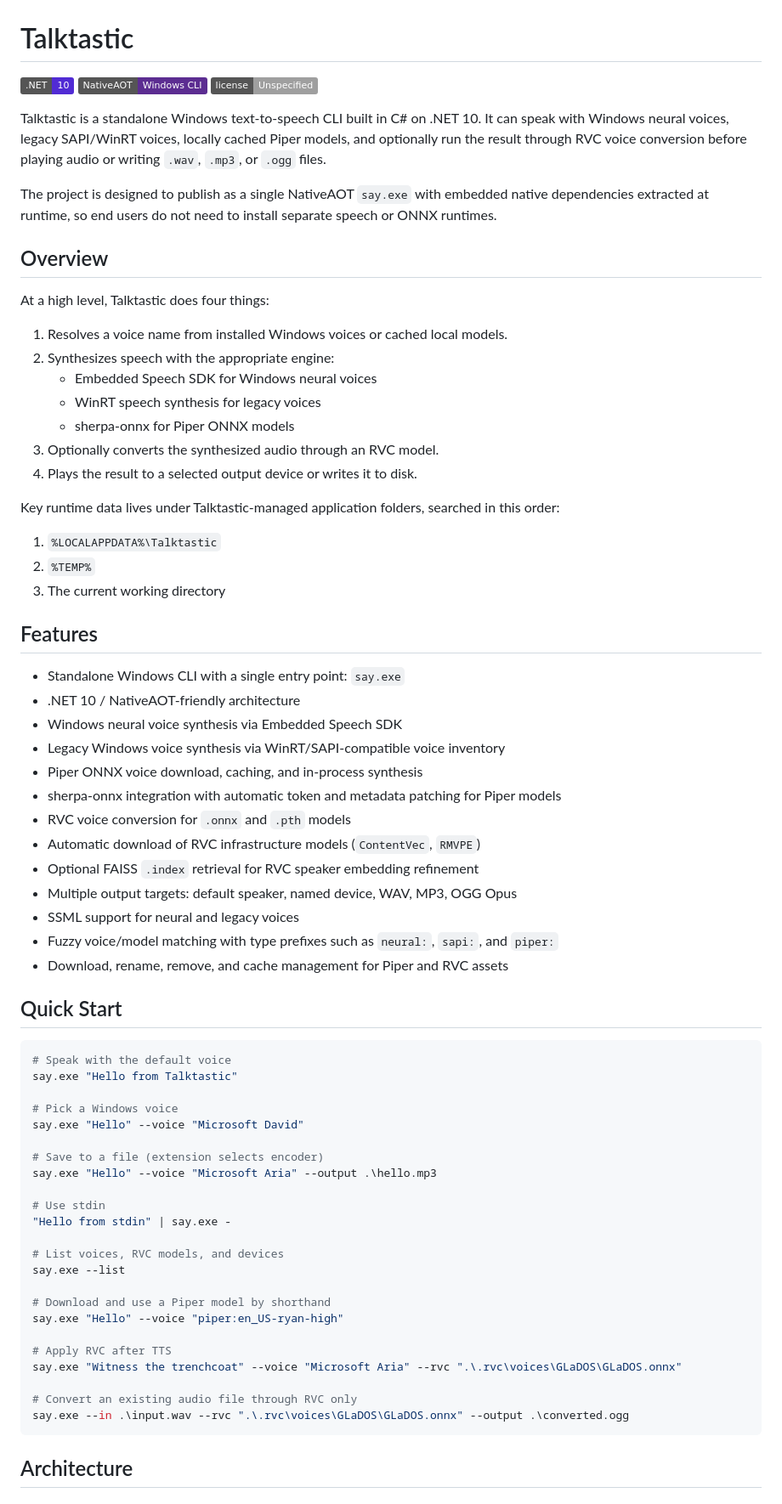
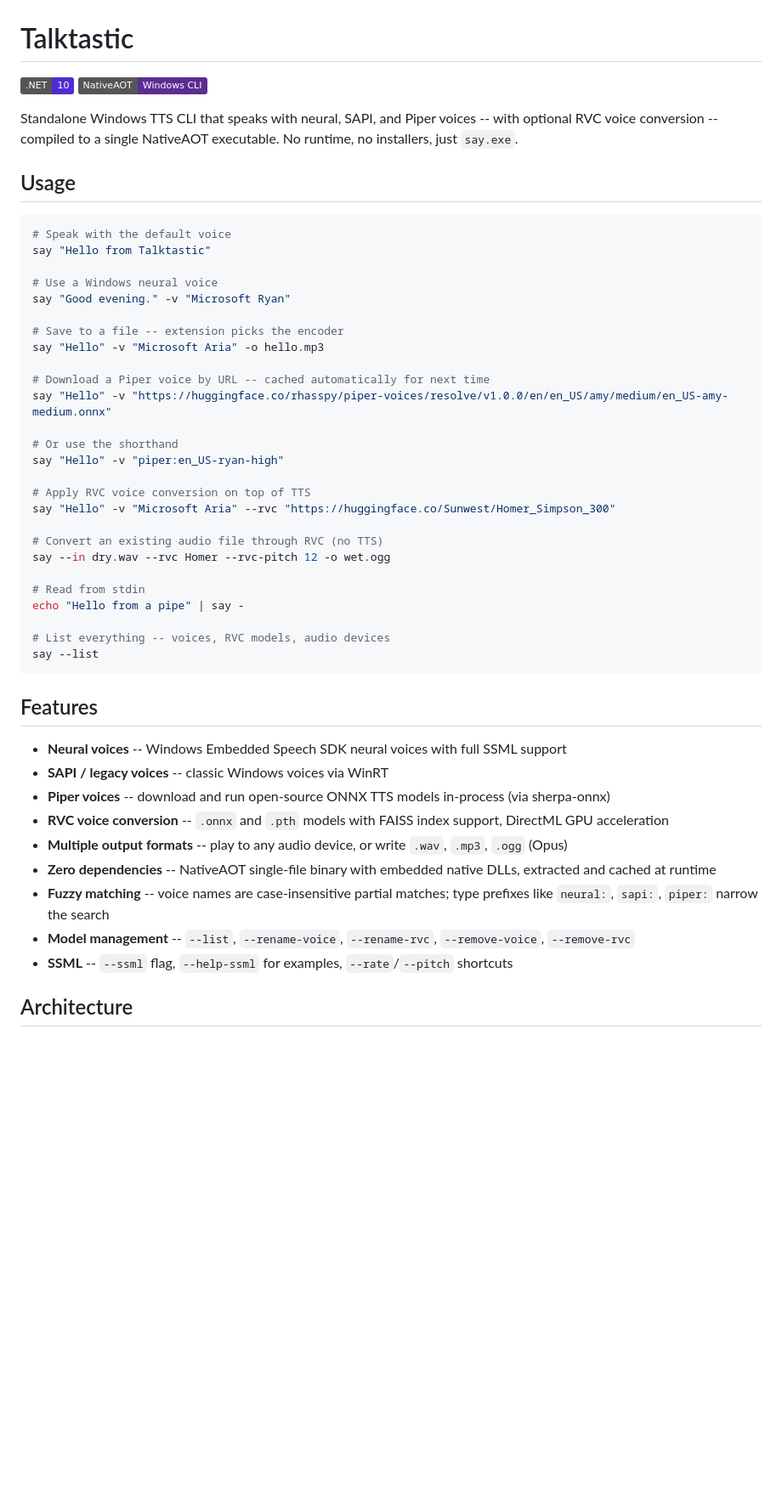
Before and after one commit to BrainSlugs83/Talktastic, a Markdown page: README.md, the part around one of its changes. Shown at 85% size. GitHub-like rendering; badges without logos; blank space fills up the shorter version.

Commit message:
Restructure README: lead with usage examples, tighten features list
Co-authored-by: Copilot <223556219+Copilot@users.noreply.github.com>

````diff
--- a/README.md
+++ b/README.md
@@ -2,73 +2,51 @@
 
 [![.NET 10](https://img.shields.io/badge/.NET-10-512BD4?logo=dotnet&logoColor=white)](https://dotnet.microsoft.com/)
 [![NativeAOT](https://img.shields.io/badge/NativeAOT-Windows%20CLI-5C2D91)](https://learn.microsoft.com/dotnet/core/deploying/native-aot/)
-[![License: Unspecified](https://img.shields.io/badge/license-Unspecified-lightgrey)](#license)
 
-Talktastic is a standalone Windows text-to-speech CLI built in C# on .NET 10. It can speak with Windows neural voices, legacy SAPI/WinRT voices, locally cached Piper models, and optionally run the result through RVC voice conversion before playing audio or writing `.wav`, `.mp3`, or `.ogg` files.
+Standalone Windows TTS CLI that speaks with neural, SAPI, and Piper voices -- with optional RVC voice conversion -- compiled to a single NativeAOT executable. No runtime, no installers, just `say.exe`.
 
-The project is designed to publish as a single NativeAOT `say.exe` with embedded native dependencies extracted at runtime, so end users do not need to install separate speech or ONNX runtimes.
+## Usage
 
-## Overview
+```powershell
+# Speak with the default voice
+say "Hello from Talktastic"
 
-At a high level, Talktastic does four things:
+# Use a Windows neural voice
+say "Good evening." -v "Microsoft Ryan"
 
-1. Resolves a voice name from installed Windows voices or cached local models.
-2. Synthesizes speech with the appropriate engine:
-   - Embedded Speech SDK for Windows neural voices
-   - WinRT speech synthesis for legacy voices
-   - sherpa-onnx for Piper ONNX models
-3. Optionally converts the synthesized audio through an RVC model.
-4. Plays the result to a selected output device or writes it to disk.
+# Save to a file -- extension picks the encoder
+say "Hello" -v "Microsoft Aria" -o hello.mp3
 
-Key runtime data lives under Talktastic-managed application folders, searched in this order:
+# Download a Piper voice by URL -- cached automatically for next time
+say "Hello" -v "https://huggingface.co/rhasspy/piper-voices/resolve/v1.0.0/en/en_US/amy/medium/en_US-amy-medium.onnx"
 
-1. `%LOCALAPPDATA%\Talktastic`
-2. `%TEMP%`
-3. The current working directory
+# Or use the shorthand
+say "Hello" -v "piper:en_US-ryan-high"
+
+# Apply RVC voice conversion on top of TTS
+say "Hello" -v "Microsoft Aria" --rvc "https://huggingface.co/Sunwest/Homer_Simpson_300"
+
+# Convert an existing audio file through RVC (no TTS)
+say --in dry.wav --rvc Homer --rvc-pitch 12 -o wet.ogg
+
+# Read from stdin
+echo "Hello from a pipe" | say -
+
+# List everything -- voices, RVC models, audio devices
+say --list
+```
 
 ## Features
 
-- Standalone Windows CLI with a single entry point: `say.exe`
-- .NET 10 / NativeAOT-friendly architecture
-- Windows neural voice synthesis via Embedded Speech SDK
-- Legacy Windows voice synthesis via WinRT/SAPI-compatible voice inventory
-- Piper ONNX voice download, caching, and in-process synthesis
-- sherpa-onnx integration with automatic token and metadata patching for Piper models
-- RVC voice conversion for `.onnx` and `.pth` models
-- Automatic download of RVC infrastructure models (`ContentVec`, `RMVPE`)
-- Optional FAISS `.index` retrieval for RVC speaker embedding refinement
-- Multiple output targets: default speaker, named device, WAV, MP3, OGG Opus
-- SSML support for neural and legacy voices
-- Fuzzy voice/model matching with type prefixes such as `neural:`, `sapi:`, and `piper:`
-- Download, rename, remove, and cache management for Piper and RVC assets
-
-## Quick Start
-
-```powershell
-# Speak with the default voice
-say.exe "Hello from Talktastic"
-
-# Pick a Windows voice
-say.exe "Hello" --voice "Microsoft David"
-
-# Save to a file (extension selects encoder)
-say.exe "Hello" --voice "Microsoft Aria" --output .\hello.mp3
-
-# Use stdin
-"Hello from stdin" | say.exe -
-
-# List voices, RVC models, and devices
-say.exe --list
-
-# Download and use a Piper model by shorthand
-say.exe "Hello" --voice "piper:en_US-ryan-high"
-
-# Apply RVC after TTS
-say.exe "Witness the trenchcoat" --voice "Microsoft Aria" --rvc ".\.rvc\voices\GLaDOS\GLaDOS.onnx"
-
-# Convert an existing audio file through RVC only
-say.exe --in .\input.wav --rvc ".\.rvc\voices\GLaDOS\GLaDOS.onnx" --output .\converted.ogg
-```
+- **Neural voices** -- Windows Embedded Speech SDK neural voices with full SSML support
+- **SAPI / legacy voices** -- classic Windows voices via WinRT
+- **Piper voices** -- download and run open-source ONNX TTS models in-process (via sherpa-onnx)
+- **RVC voice conversion** -- `.onnx` and `.pth` models with FAISS index support, DirectML GPU acceleration
+- **Multiple output formats** -- play to any audio device, or write `.wav`, `.mp3`, `.ogg` (Opus)
+- **Zero dependencies** -- NativeAOT single-file binary with embedded native DLLs, extracted and cached at runtime
+- **Fuzzy matching** -- voice names are case-insensitive partial matches; type prefixes like `neural:`, `sapi:`, `piper:` narrow the search
+- **Model management** -- `--list`, `--rename-voice`, `--rename-rvc`, `--remove-voice`, `--remove-rvc`
+- **SSML** -- `--ssml` flag, `--help-ssml` for examples, `--rate`/`--pitch` shortcuts
 
 ## Architecture
 
````
Also changed, not shown: other parts of README.md (+14 -60 lines).
